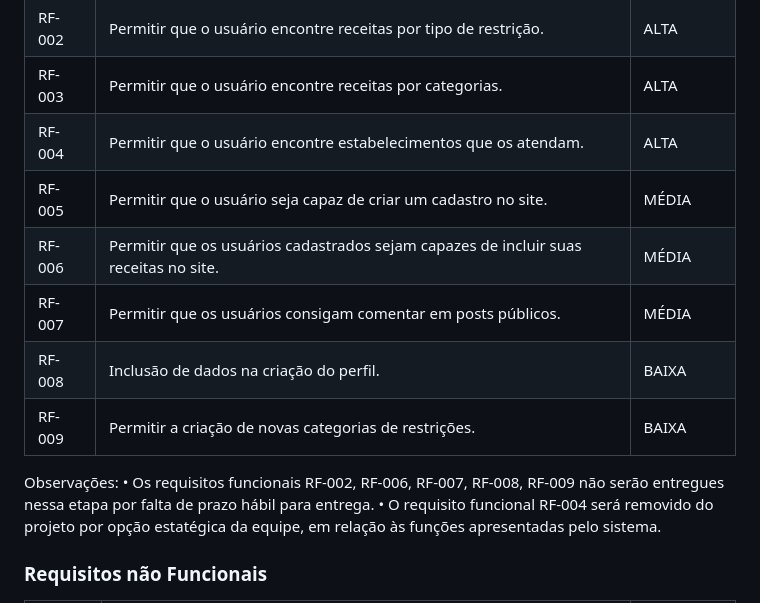
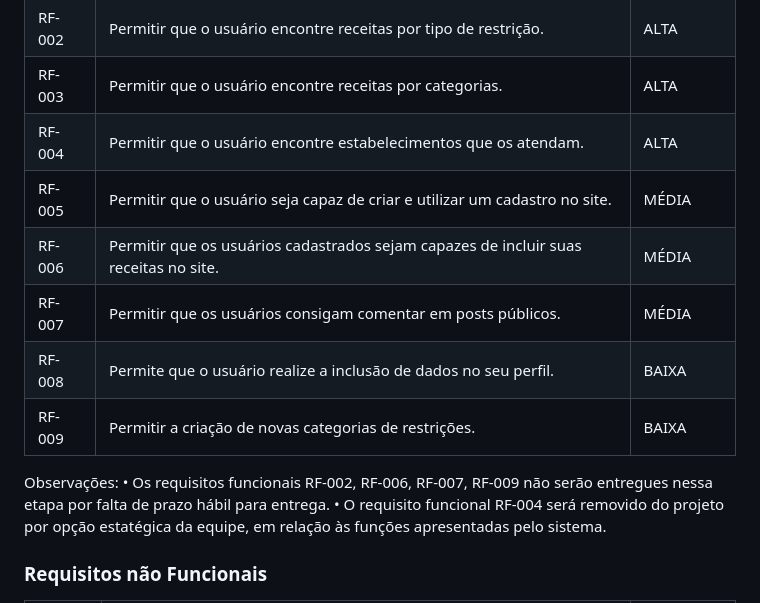
Before and after one commit to ICEI-PUC-Minas-PMV-SI/pmv-si-2023-1-e1-proj-web-t6_receitas_portal, a Markdown page: docs/02-Especificação do Projeto.md, the part around the change. Drawn GitHub-style.

Commit message:
Adição de Programação de Funcionalidade e mais

```diff
--- a/docs/02-Especificação do Projeto.md
+++ b/docs/02-Especificação do Projeto.md
@@ -48,14 +48,14 @@ As tabelas que se seguem apresentam os requisitos funcionais e não funcionais q
 |RF-002| Permitir que o usuário encontre receitas por tipo de restrição.   | ALTA |
 |RF-003| Permitir que o usuário encontre receitas por categorias.   | ALTA |
 |RF-004| Permitir que o usuário encontre estabelecimentos que os atendam.   | ALTA |
-|RF-005| Permitir que o usuário seja capaz de criar um cadastro no site.   | MÉDIA |
+|RF-005| Permitir que o usuário seja capaz de criar e utilizar um cadastro no site.   | MÉDIA |
 |RF-006| Permitir que os usuários cadastrados sejam capazes de incluir suas receitas no site.   | MÉDIA |
 |RF-007| Permitir que os usuários consigam comentar em posts públicos.   | MÉDIA |
-|RF-008| Inclusão de dados na criação do perfil.   | BAIXA |
+|RF-008| Permite que o usuário realize a inclusão de dados no seu perfil.   | BAIXA |
 |RF-009| Permitir a criação de novas categorias de restrições.   | BAIXA |
 
 Observações:
-• Os requisitos funcionais RF-002, RF-006, RF-007, RF-008, RF-009 não serão entregues nessa etapa por falta de prazo hábil para entrega.
+• Os requisitos funcionais RF-002, RF-006, RF-007, RF-009 não serão entregues nessa etapa por falta de prazo hábil para entrega.
 • O requisito funcional RF-004 será removido do projeto por opção estatégica da equipe, em relação às funções apresentadas pelo sistema.
 
 ### Requisitos não Funcionais
```
